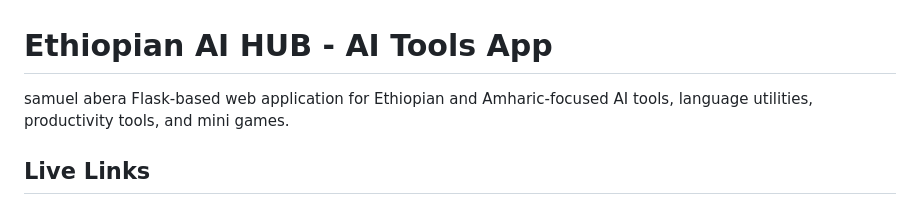
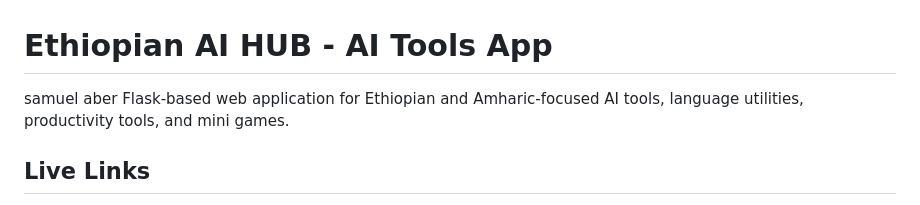
Before and after one commit to samuelabera21/Samuel_AI_Tools_App, a Markdown page: README.md, the part around the change. GitHub-like rendering.

```diff
--- a/README.md
+++ b/README.md
@@ -1,5 +1,5 @@
 # Ethiopian AI HUB - AI Tools App
-samuel abera
+samuel aber
 Flask-based web application for Ethiopian and Amharic-focused AI tools, language utilities, productivity tools, and mini games.
 
 ## Live Links
```
